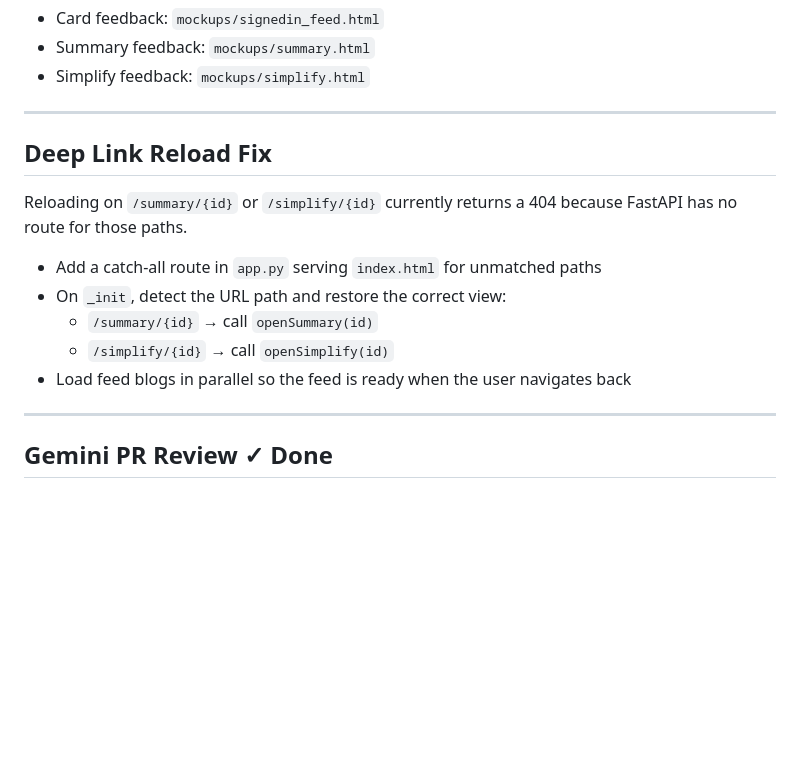
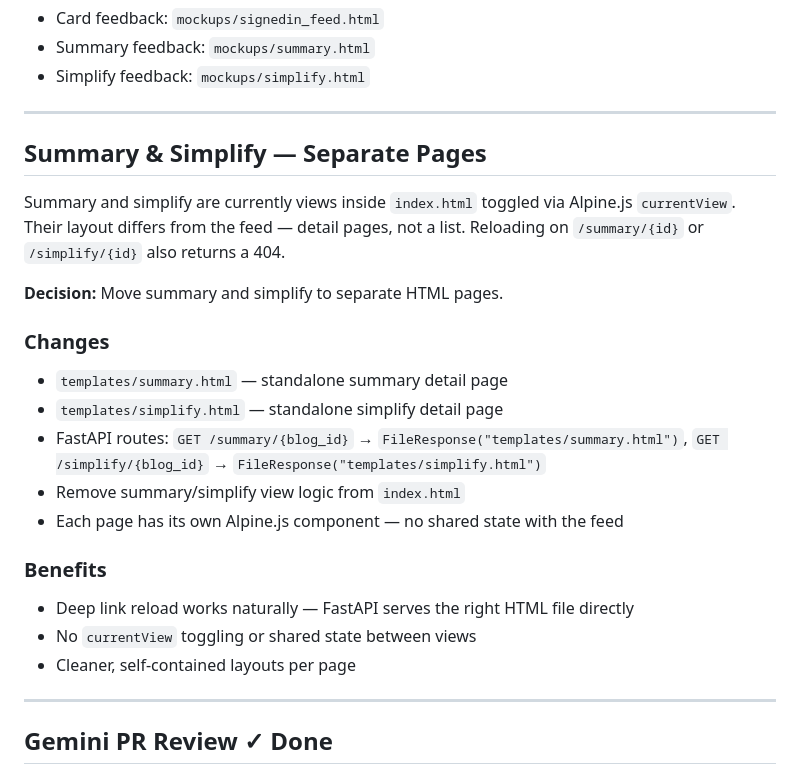
Before and after one commit to mridubhatnagar/enggfeed, a Markdown page: docs/v1.2_features.md, the part around the change. Rendered like a GitHub page; blank space fills up the shorter version.

Commit message:
feat: change from SPA to multi page app

```diff
--- a/docs/v1.2_features.md
+++ b/docs/v1.2_features.md
@@ -60,15 +60,23 @@ feedback (
 
 ---
 
-## Deep Link Reload Fix
+## Summary & Simplify — Separate Pages
 
-Reloading on `/summary/{id}` or `/simplify/{id}` currently returns a 404 because FastAPI has no route for those paths.
+Summary and simplify are currently views inside `index.html` toggled via Alpine.js `currentView`. Their layout differs from the feed — detail pages, not a list. Reloading on `/summary/{id}` or `/simplify/{id}` also returns a 404.
 
-- Add a catch-all route in `app.py` serving `index.html` for unmatched paths
-- On `_init`, detect the URL path and restore the correct view:
-  - `/summary/{id}` → call `openSummary(id)`
-  - `/simplify/{id}` → call `openSimplify(id)`
-- Load feed blogs in parallel so the feed is ready when the user navigates back
+**Decision:** Move summary and simplify to separate HTML pages.
+
+### Changes
+- `templates/summary.html` — standalone summary detail page
+- `templates/simplify.html` — standalone simplify detail page
+- FastAPI routes: `GET /summary/{blog_id}` → `FileResponse("templates/summary.html")`, `GET /simplify/{blog_id}` → `FileResponse("templates/simplify.html")`
+- Remove summary/simplify view logic from `index.html`
+- Each page has its own Alpine.js component — no shared state with the feed
+
+### Benefits
+- Deep link reload works naturally — FastAPI serves the right HTML file directly
+- No `currentView` toggling or shared state between views
+- Cleaner, self-contained layouts per page
 
 ---
 
```
